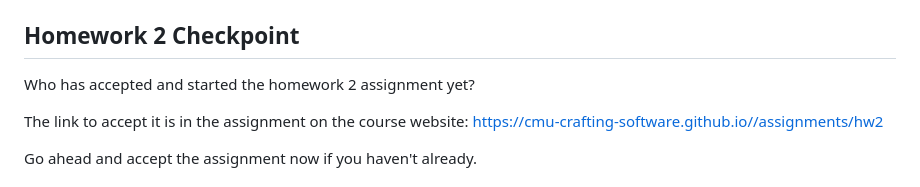
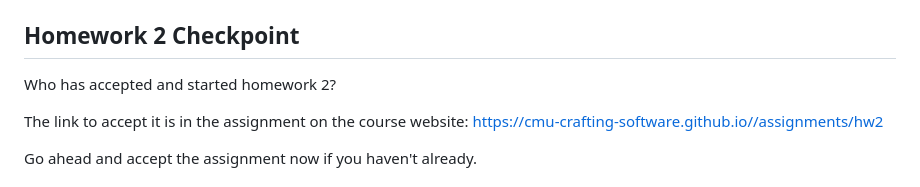
Before and after one commit to cmu-crafting-software/recitations-24, a Markdown page: recitation-3/README.md, the part around the change. GitHub-like rendering.

Commit message:
chore: update rec03 for 2024

```diff
--- a/recitation-3/README.md
+++ b/recitation-3/README.md
@@ -97,7 +97,7 @@
 
 ## Homework 2 Checkpoint
 
-Who has accepted and started the homework 2 assignment yet?
+Who has accepted and started homework 2?
 
 The link to accept it is in the assignment on the course website: https://cmu-crafting-software.github.io//assignments/hw2
 
```
